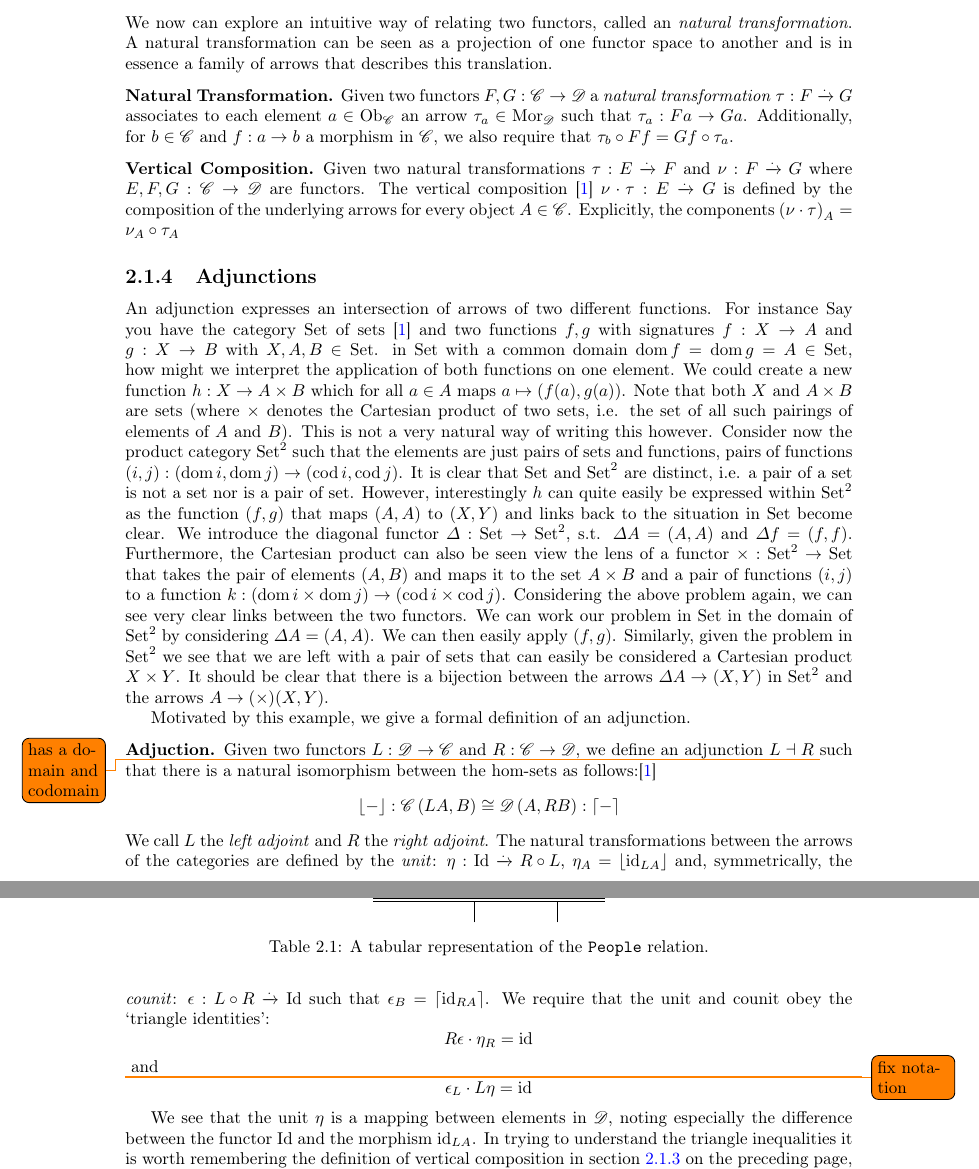
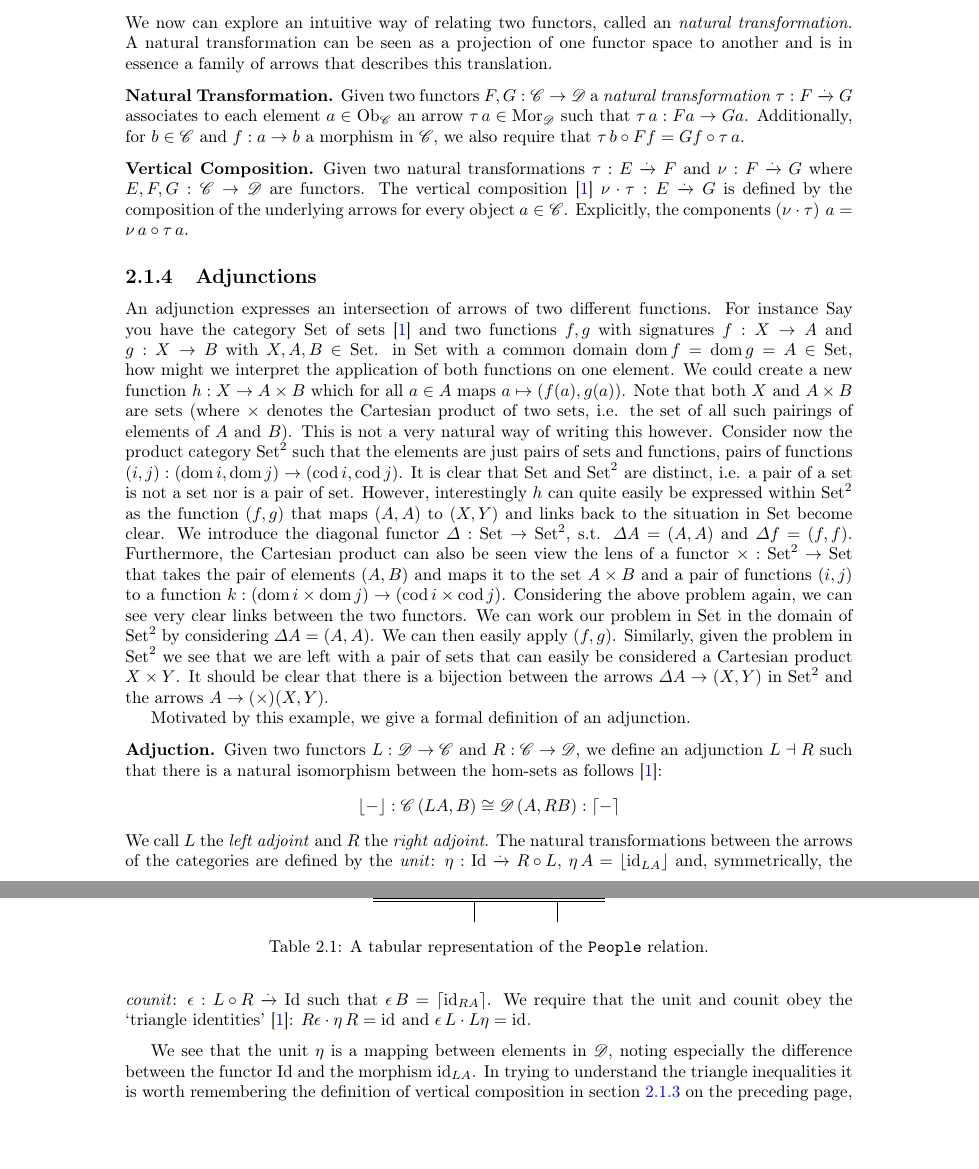
Before and after one commit to MatBon01/joinbench, a LaTeX thesis (report/interim.tex, which reads report/background/categorytheory.tex, report/background/utils.sty): two parts of pages 7 and 8 of 20, joined at a grey line, cut so that both start at the same text, the shorter picture padded with empty space. Compiled offline with pdfLaTeX.

Commit message:
Fix notation with natural transformations

```diff
--- a/report/background/categorytheory.tex
+++ b/report/background/categorytheory.tex
@@ -69,9 +69,9 @@ Given two functors $\functor{F}, \functor{G} : \cat{C} \to \cat{D}$ a
     \cat{D}$ are functors. The vertical composition \cite{RelationalAlgebraByWayOfAdjunctions}
     $\explicitnattrans{\verticalcomposition{\tau}{\nu}}{E}{G}$
     is defined by the composition of the underlying arrows for every
-    object $\obj{A} \in \cat{C}$. Explicitly, the components
-    $\nattransapply{\left(\verticalcomposition{\tau}{\nu}\right)}{A} =
-    \morphcomp{\nattransapply{\tau}{A}}{\nattransapply{\nu}{A}}$
+    object $\obj{a} \in \cat{C}$. Explicitly, the components
+    $\nattransapply{\left(\verticalcomposition{\tau}{\nu}\right)}{\obj{a}} =
+    \morphcomp{\nattransapply{\tau}{\obj{a}}}{\nattransapply{\nu}{\obj{a}}}$.
 \label{sec:verticalcomposition}
 \end{verticalcompositiondef}
 
@@ -108,9 +108,9 @@ sets that can easily be considered a Cartesian product $\obj{X} \times \obj{Y}$.
 Motivated by this example, we give a formal definition of an adjunction.
 \begin{adjunctiondef}
     Given two functors $\functor{L}: \cat{D} \to \cat{C}$ and $\functor{R}:
-    \cat{C} \to \cat{D}$, we define an adjunction $\adunction{L}{R}$ \todo{has a
-    domain and codomain} such that there is a natural isomorphism between the
-    hom-sets as follows:\cite{RelationalAlgebraByWayOfAdjunctions}
+    \cat{C} \to \cat{D}$, we define an adjunction $\adunction{L}{R}$
+    such that there is a natural isomorphism between the
+    hom-sets as follows \cite{RelationalAlgebraByWayOfAdjunctions}:
     \[
         \lfloor - \rfloor: \homset{C}{\functorobj{L}{A}}{B} \cong
         \homset{D}{A}{\functorobj{R}{B}} :\lceil - \rceil
@@ -123,16 +123,21 @@ Motivated by this example, we give a formal definition of an adjunction.
     \emph{counit}:
     $\explicitnattrans{\epsilon}{L \circ R}{\mathrm{Id}}$ such that
     $\nattransapply{\epsilon}{B} = \lceil \id{\functorobj{R}{A}} \rceil$. We
-    require that the unit and counit obey the `triangle identities':
-\[
-            \verticalcomposition{\nattransapply{\eta}{\functor{R}}}{\functorobj{R}{\nattrans{\epsilon}}}
-            = \id{}
-\] \todo{fix notation}
+    require that the unit and counit obey the `triangle identities' \cite{RelationalAlgebraByWayOfAdjunctions}:
+      $
+      \verticalcomposition
+          {\nattransapply{\eta}{\functor{R}}}
+          {\functorobj{R}{\nattrans{\epsilon}}}
+      = \id{}
+      $
     and
-\[
-    \verticalcomposition{\functorobj{L}{\nattrans{\eta}}}{\nattransapply{\epsilon}{\functor{L}}}
-    = \id{}
-\]
+      $
+      \verticalcomposition
+          {\functorobj{L}{\nattrans{\eta}}}
+          {\nattransapply{\epsilon} {\functor{L}}}
+      = \id{}
+      $.
+
 \end{adjunctiondef}
 
 We see that the unit $\eta$ is a mapping between elements in \cat{D}, noting
--- a/report/background/utils.sty
+++ b/report/background/utils.sty
@@ -21,7 +21,7 @@
 \newcommand{\verticalcomposition}[2]{\ensuremath{\nattrans{#2} \cdot
 \nattrans{#1}}} % vertical composition of natural transformations
 \newcommand{\explicitnattrans}[3]{\ensuremath{\nattrans{#1}: \functor{#2} \xrightarrow{.} \functor{#3}}}
-\newcommand{\nattransapply}[2]{\ensuremath{\nattrans{#1}_{#2}}} % application of a natural transformation
+\newcommand{\nattransapply}[2]{\ensuremath{\nattrans{#1}\,#2}}
 \newcommand{\adunction}[2]{\ensuremath{\functor{#1} \dashv \functor{#2}}}
 
 % Bag
```
